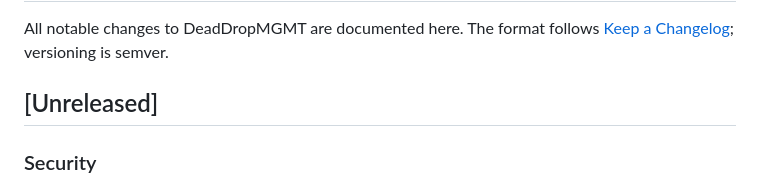
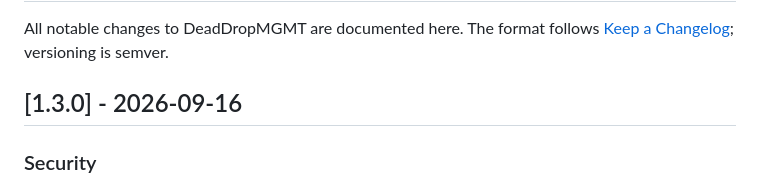
Before and after one commit to kilerdevs/DeadDropMGMT, a Markdown page: CHANGELOG.md, the part around the change. Rendered like a GitHub page.

Commit message:
Stamp v1.3.0: setup-screen fixes, stale CSRF re-render, screen-centered panels

```diff
--- a/CHANGELOG.md
+++ b/CHANGELOG.md
@@ -2,7 +2,7 @@
 
 All notable changes to DeadDropMGMT are documented here. The format follows
 [Keep a Changelog](https://keepachangelog.com/); versioning is semver.
-## [Unreleased]
+## [1.3.0] - 2026-09-16
 
 ### Security
 - TOTP fails closed on weak secrets: an empty, undecodable, or truncated
```
